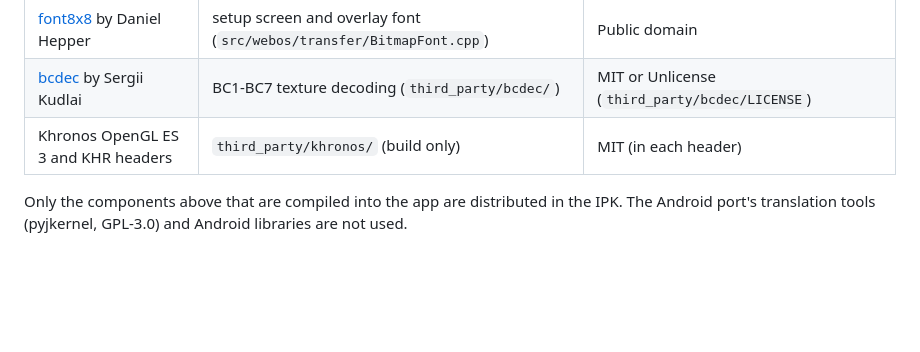
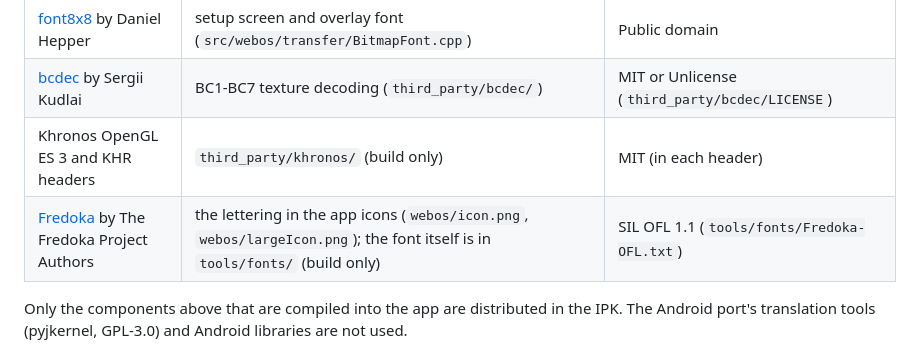
Before and after one commit to pustal/Animal-Crossing-WebOS, a Markdown page: THIRD_PARTY_NOTICES.md, the part around the change. Drawn GitHub-style; blank space fills up the shorter version.

```diff
--- a/THIRD_PARTY_NOTICES.md
+++ b/THIRD_PARTY_NOTICES.md
@@ -11,6 +11,7 @@
 | [font8x8](https://github.com/dhepper/font8x8) by Daniel Hepper | setup screen and overlay font (`src/webos/transfer/BitmapFont.cpp`) | Public domain |
 | [bcdec](https://github.com/iOrange/bcdec) by Sergii Kudlai | BC1-BC7 texture decoding (`third_party/bcdec/`) | MIT or Unlicense (`third_party/bcdec/LICENSE`) |
 | Khronos OpenGL ES 3 and KHR headers | `third_party/khronos/` (build only) | MIT (in each header) |
+| [Fredoka](https://github.com/hafontia/Fredoka-One) by The Fredoka Project Authors | the lettering in the app icons (`webos/icon.png`, `webos/largeIcon.png`); the font itself is in `tools/fonts/` (build only) | SIL OFL 1.1 (`tools/fonts/Fredoka-OFL.txt`) |
 
 Only the components above that are compiled into the app are distributed in
 the IPK. The Android port's translation tools (pyjkernel, GPL-3.0) and Android
```
Also changed, not shown: README.md (+1 -1 lines), webos/icon.png, webos/largeIcon.png, 6 other files.
